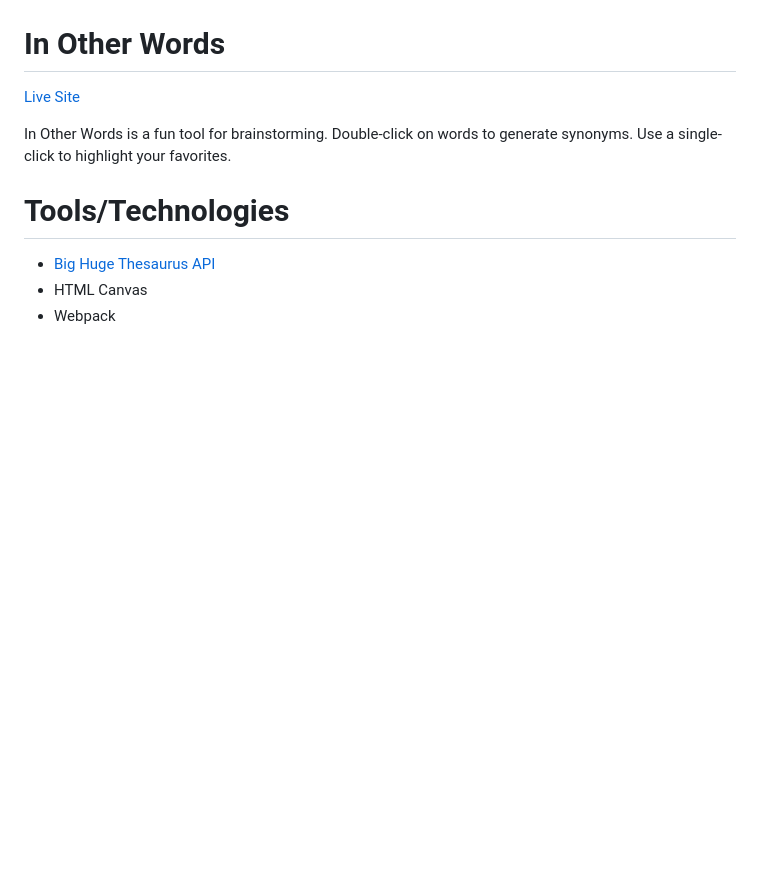
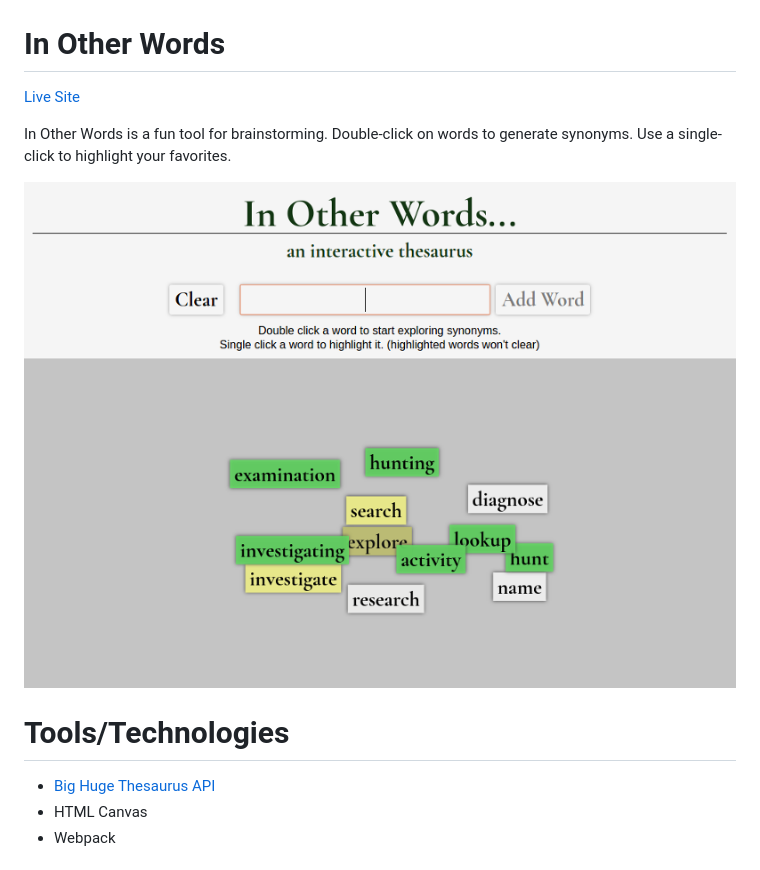
Before and after one commit to Samtfm/in-other-words, a Markdown page: README.md, the part around the change. Rendered like a GitHub page; pictures changed too: docs/screenshot.png (added); blank space fills up the shorter version.

Commit message:
add screenshot

```diff
--- a/README.md
+++ b/README.md
@@ -3,6 +3,9 @@
 [Live Site](https://samtfm.github.io/in-other-words/)
 
 In Other Words is a fun tool for brainstorming. Double-click on words to generate synonyms. Use a single-click to highlight your favorites.
+
+![screenshot](docs/screenshot.png)
+
 
 # Tools/Technologies
   - [Big Huge Thesaurus API](https://words.bighugelabs.com/api.php)
```
Also changed, not shown: docs/README.md (+1 -1 lines).
